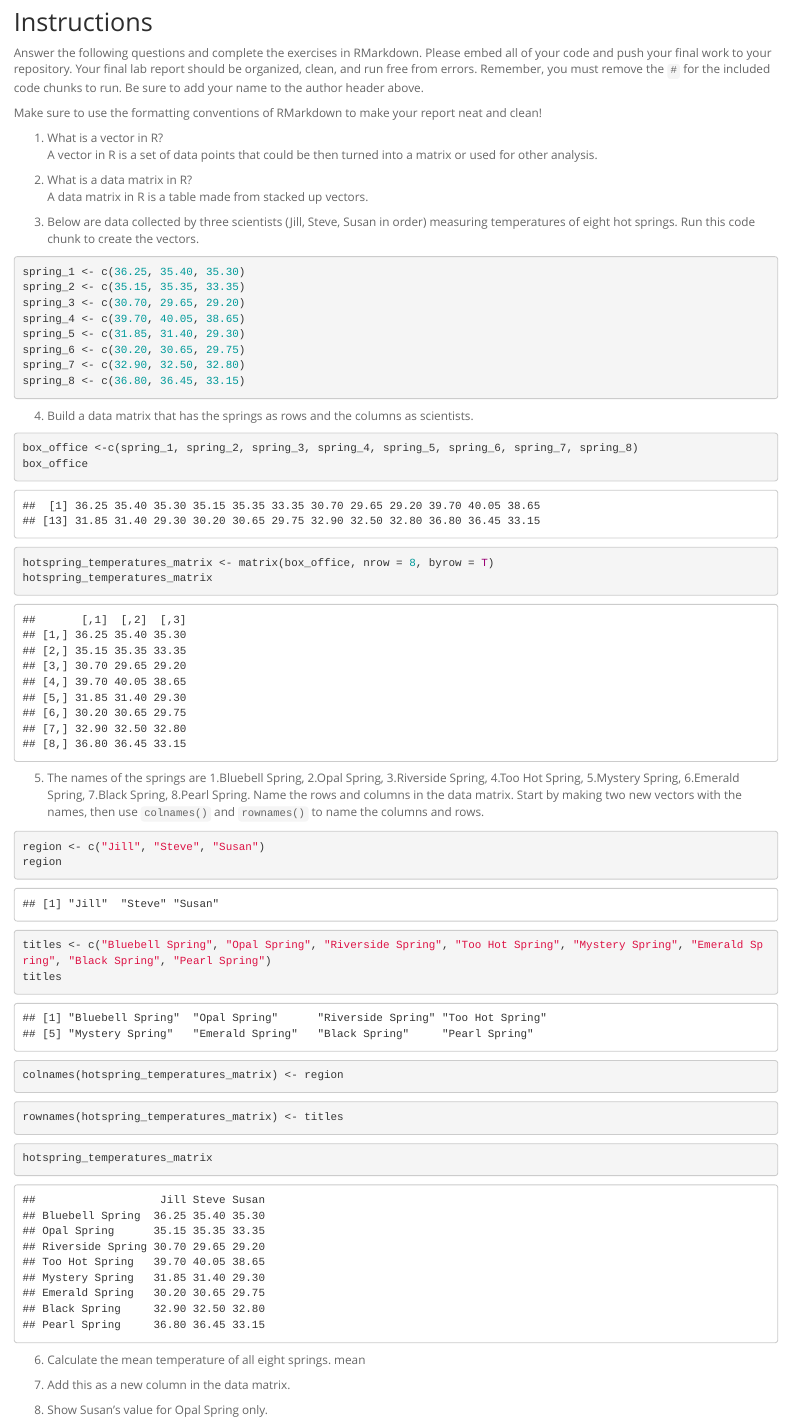
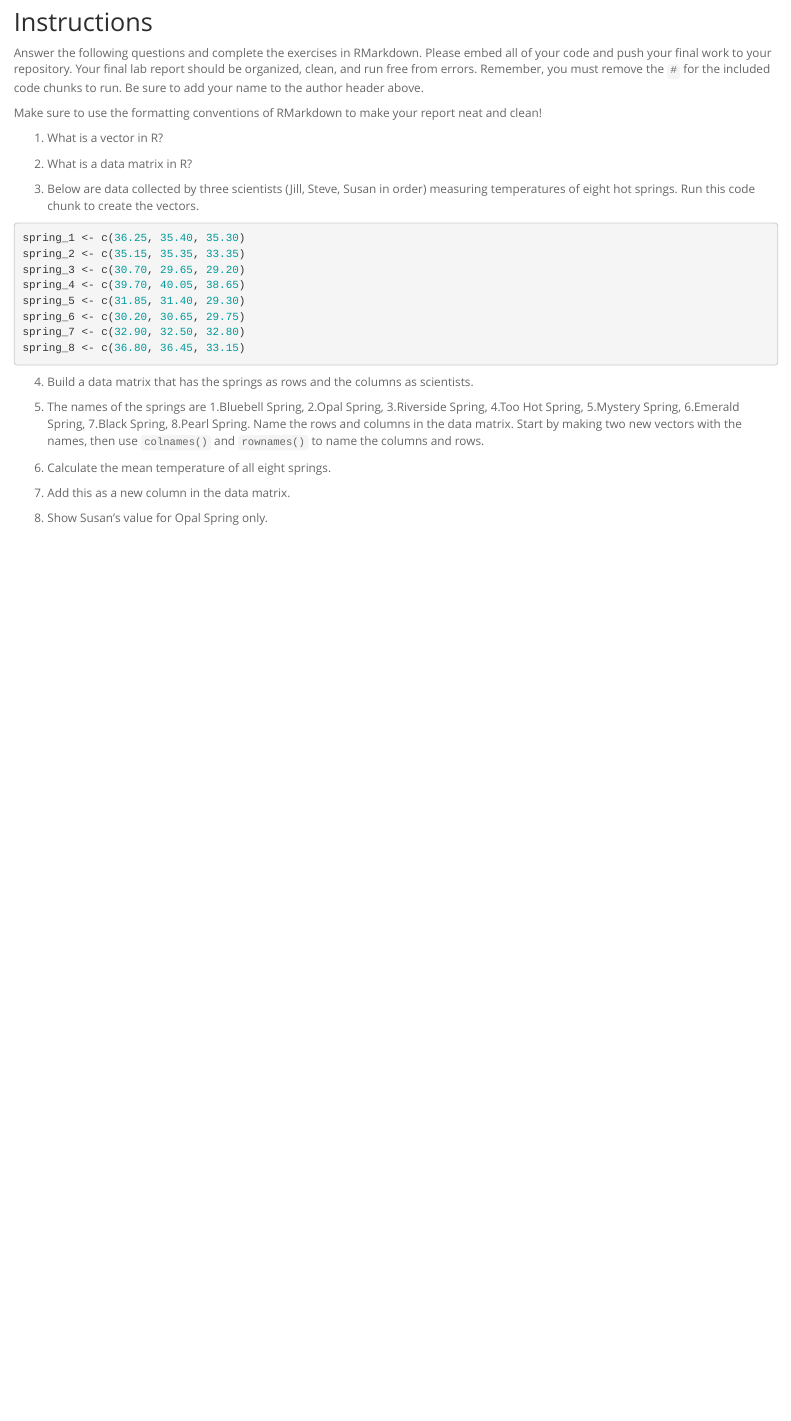
Before and after one commit to mimedina9/BIS15W2024_mmedina, an R Markdown document (lab2/lab2_hw.Rmd): the page in a window 1100 px wide, from 130 px down. Rendered offline with R 4.5, knitr and Pandoc, with nearby package versions.

Commit message:
lab 2 changes

````diff
--- a/lab2/lab2_hw.Rmd
+++ b/lab2/lab2_hw.Rmd
@@ -14,10 +14,10 @@ Answer the following questions and complete the exercises in RMarkdown. Please e
 Make sure to use the formatting conventions of RMarkdown to make your report neat and clean!
 
 1. What is a vector in R?
-A vector in R is a set of data points that could be then turned into a matrix or used for other analysis.
+
 
 2. What is a data matrix in R?
-A data matrix in R is a table made from stacked up vectors.
+
 
 3. Below are data collected by three scientists (Jill, Steve, Susan in order) measuring temperatures of eight hot springs. Run this code chunk to create the vectors.
 ```{r}
@@ -32,43 +32,13 @@ spring_8 <- c(36.80, 36.45, 33.15)
 ```
 
 4. Build a data matrix that has the springs as rows and the columns as scientists.
-```{r}
-box_office <-c(spring_1, spring_2, spring_3, spring_4, spring_5, spring_6, spring_7, spring_8)
-box_office
-```
-
-```{r}
-hotspring_temperatures_matrix <- matrix(box_office, nrow = 8, byrow = T)
-hotspring_temperatures_matrix
-```
 
 
 5. The names of the springs are 1.Bluebell Spring, 2.Opal Spring, 3.Riverside Spring, 4.Too Hot Spring, 5.Mystery Spring, 6.Emerald Spring, 7.Black Spring, 8.Pearl Spring. Name the rows and columns in the data matrix. Start by making two new vectors with the names, then use `colnames()` and `rownames()` to name the columns and rows.
 
-```{r}
-region <- c("Jill", "Steve", "Susan")
-region
-```
-
-```{r}
-titles <- c("Bluebell Spring", "Opal Spring", "Riverside Spring", "Too Hot Spring", "Mystery Spring", "Emerald Spring", "Black Spring", "Pearl Spring")
-titles
-```
-
-```{r}
-colnames(hotspring_temperatures_matrix) <- region
-```
-
-```{r}
-rownames(hotspring_temperatures_matrix) <- titles
-```
-
-```{r}
-hotspring_temperatures_matrix
-```
 
 6. Calculate the mean temperature of all eight springs.
-mean
+
 
 7. Add this as a new column in the data matrix.
 
````
Also changed, not shown: lab2/lab2_1.Rmd (+4 -14 lines), lab2/lab2_2.Rmd (+0 -22 lines), lab2/lab2_hw.Rmd (2 more changed lines), 1 other file.
